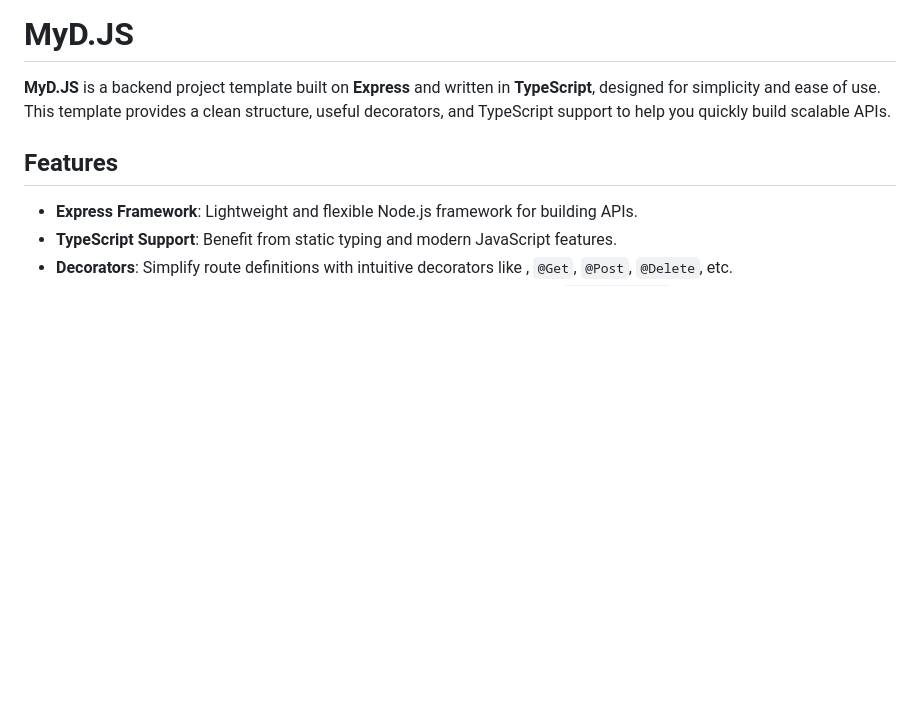
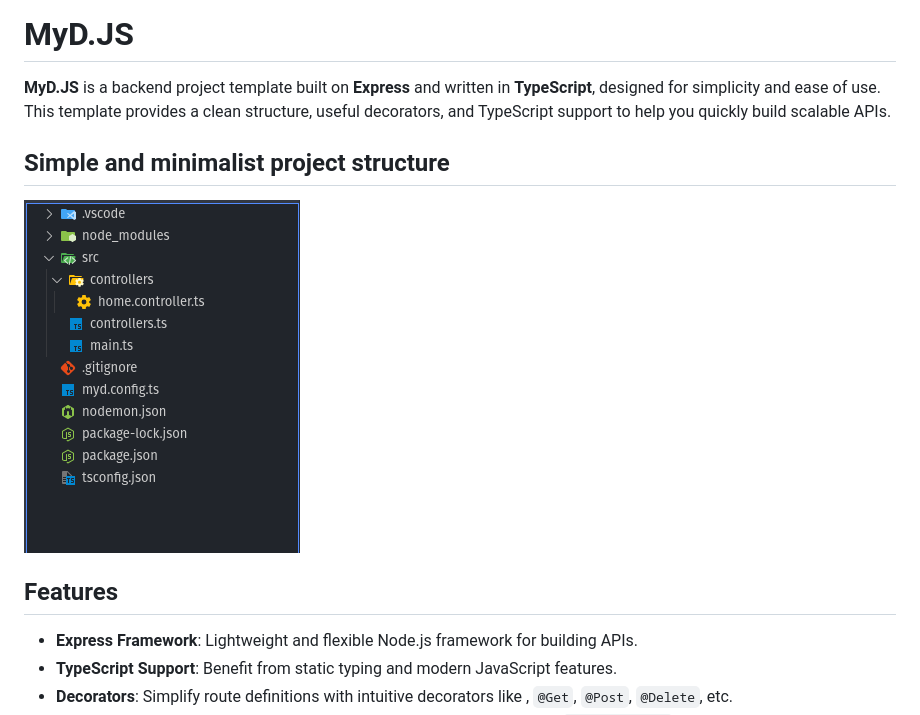
Before and after one commit to angga7togk/gaman, a Markdown page: README.md, the part around the change. GitHub-like rendering; pictures changed too: .github/images/image.png (added); blank space fills up the shorter version.

```diff
--- a/README.md
+++ b/README.md
@@ -1,6 +1,9 @@
 # MyD.JS
 
 **MyD.JS** is a backend project template built on **Express** and written in **TypeScript**, designed for simplicity and ease of use. This template provides a clean structure, useful decorators, and TypeScript support to help you quickly build scalable APIs.
+
+## Simple and minimalist project structure
+<img src=".github/images/image.png" />
 
 ## Features
 
```
